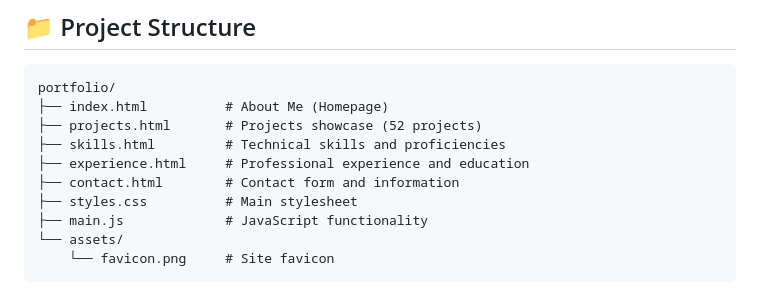
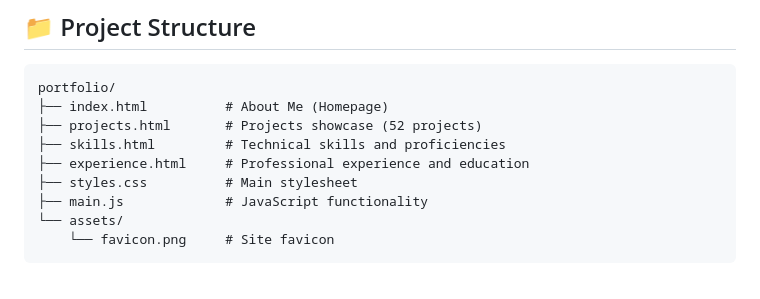
Before and after one commit to iantolentino/Dev, a Markdown page: README.md, the part around the change. Rendered like a GitHub page.

```diff
--- a/README.md
+++ b/README.md
@@ -19,7 +19,6 @@ portfolio/
 ├── projects.html       # Projects showcase (52 projects)
 ├── skills.html         # Technical skills and proficiencies
 ├── experience.html     # Professional experience and education
-├── contact.html        # Contact form and information
 ├── styles.css          # Main stylesheet
 ├── main.js             # JavaScript functionality
 └── assets/
```
